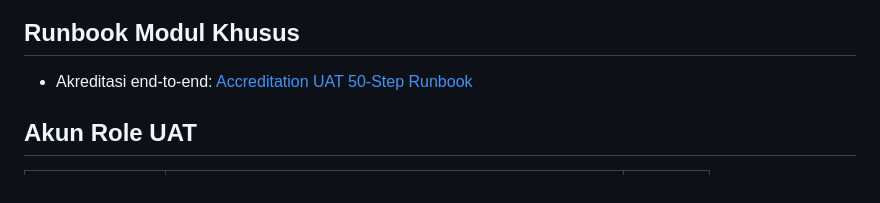
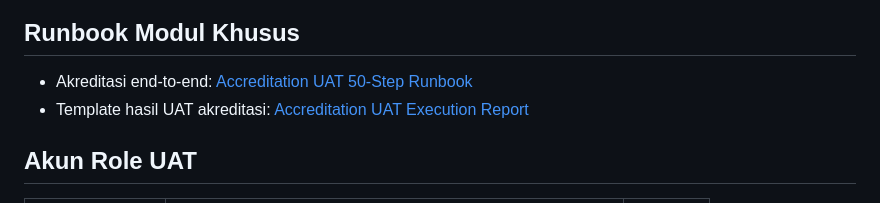
Before and after one commit to rizza-garizz/spmi, a Markdown page: docs/uat-go-live-checklist.md, the part around the change. GitHub-like rendering.

Commit message:
docs: add accreditation uat execution report

```diff
--- a/docs/uat-go-live-checklist.md
+++ b/docs/uat-go-live-checklist.md
@@ -12,6 +12,7 @@ Dokumen ini dipakai untuk menjalankan UAT pilot sebelum sistem dibuka ke seluruh
 ## Runbook Modul Khusus
 
 - Akreditasi end-to-end: [Accreditation UAT 50-Step Runbook](./accreditation-uat-50-step-runbook.md)
+- Template hasil UAT akreditasi: [Accreditation UAT Execution Report](./accreditation-uat-execution-report.md)
 
 ## Akun Role UAT
 
```
Also changed, not shown: docs/accreditation-uat-50-step-runbook.md (+2 -0 lines), docs/accreditation-uat-execution-report.md (added, +110 -0 lines).
